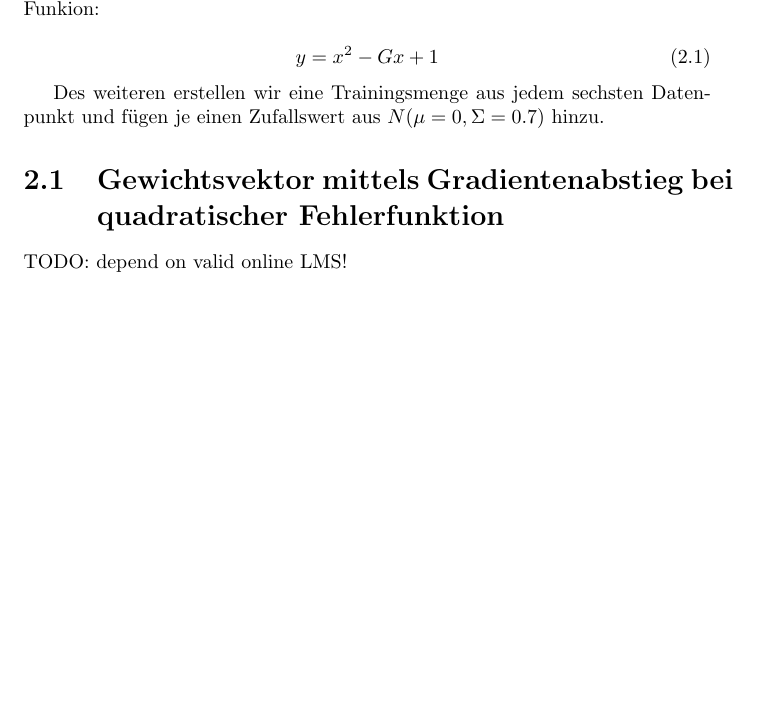
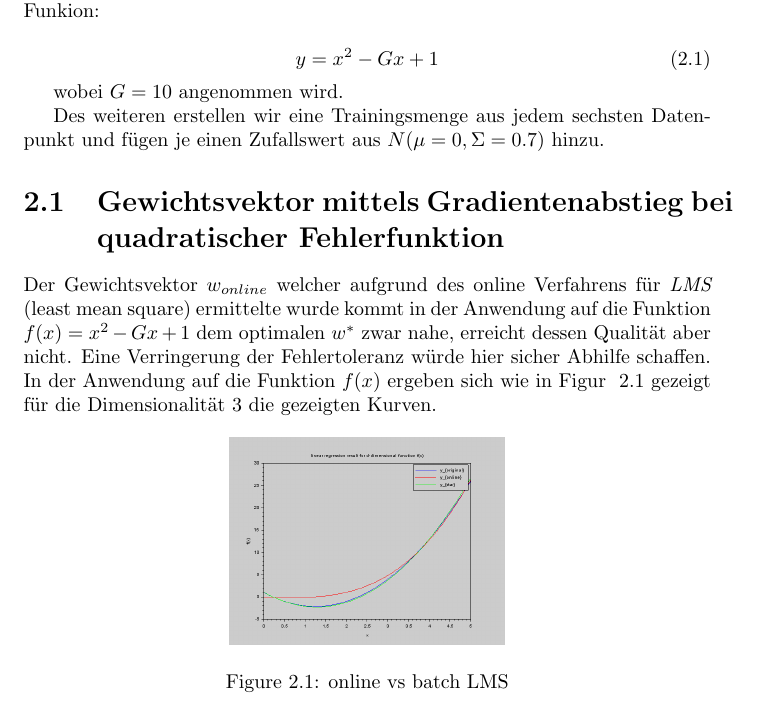
Before and after one commit to drb8w/MachineLearning2014, a LaTeX document (Aufgabe01/Report/template_Report.tex): part of page 6 of 9 before the commit and part of page 6 of 10 after it, cut so that both start at the same text, the shorter picture padded with empty space. Compiled offline with pdfLaTeX.

Commit message:
update online LMS with correct parameters

```diff
--- a/Aufgabe01/Report/template_Report.tex
+++ b/Aufgabe01/Report/template_Report.tex
@@ -8,7 +8,7 @@
 
 % Title Page
 \title{MachineLearning for Visual Computing Aufgabenblock 1}
-\author{Christian Br\"andle, Doris Antensteiner}
+\author{Christian Br\"andle - Gruppe 5}
 
 
 \begin{document}
@@ -108,11 +108,21 @@ Wir erstellen Daten im Bereich von $[0,5]$ mit einer Schrittweite von 0.1 aus de
 y=x^2-Gx+1
 \end{equation}
 
+wobei $G=10$ angenommen wird.
+
 Des weiteren erstellen wir eine Trainingsmenge aus jedem sechsten Datenpunkt und f\"ugen je einen Zufallswert aus $N(\mu=0,\Sigma=0.7)$ hinzu.
 
 \section{Gewichtsvektor mittels Gradientenabstieg bei quadratischer Fehlerfunktion}
 
-TODO: depend on valid online LMS!
+Der Gewichtsvektor $w_{online}$ welcher aufgrund des online Verfahrens f\"ur \emph{LMS} (least mean square) ermittelte wurde kommt in der Anwendung auf die Funktion $f(x)=x^2-Gx+1$ dem optimalen $w^*$ zwar nahe, erreicht dessen Qualit\"at aber nicht. Eine Verringerung der Fehlertoleranz w\"urde hier sicher Abhilfe schaffen.
+In der Anwendung auf die Funktion $f(x)$ ergeben sich wie in Figur ~\ref{fig:onlineVsBatchLMS} gezeigt f\"ur die Dimensionalit\"at $3$ die gezeigten Kurven.
+
+\begin{figure}[h]
+\centering
+\includegraphics[width=0.4\textwidth]{./images/OnlineVsBatchLMS.png} \\
+\caption{online vs batch LMS}
+\label{fig:onlineVsBatchLMS}
+\end{figure}
 
 \section{Optimaler Gewichtsvektor $w^*$}
 
```
Also changed, not shown: Aufgabe01/Report/images/ConvergenceOverGamma.jpg (added), Aufgabe01/Report/images/MeanErrorOverDimensions.png, Aufgabe01/Report/images/OnlineVsBatchLMS.png (added), Aufgabe01/Report/images/f_x_w_star_not_preturbed_overDimensions.png, Aufgabe01/Report/images/f_x_w_star_not_preturbed_overDimensions_stable.png (added), Aufgabe01/Report/images/f_x_w_star_overDimensions.png, Aufgabe01/Report/images/f_x_w_star_overDimensions_stable.png (added), Aufgabe01/Report/template_Report.pdf, Aufgabe01/Report/template_Report.tex (10 more changed lines).
